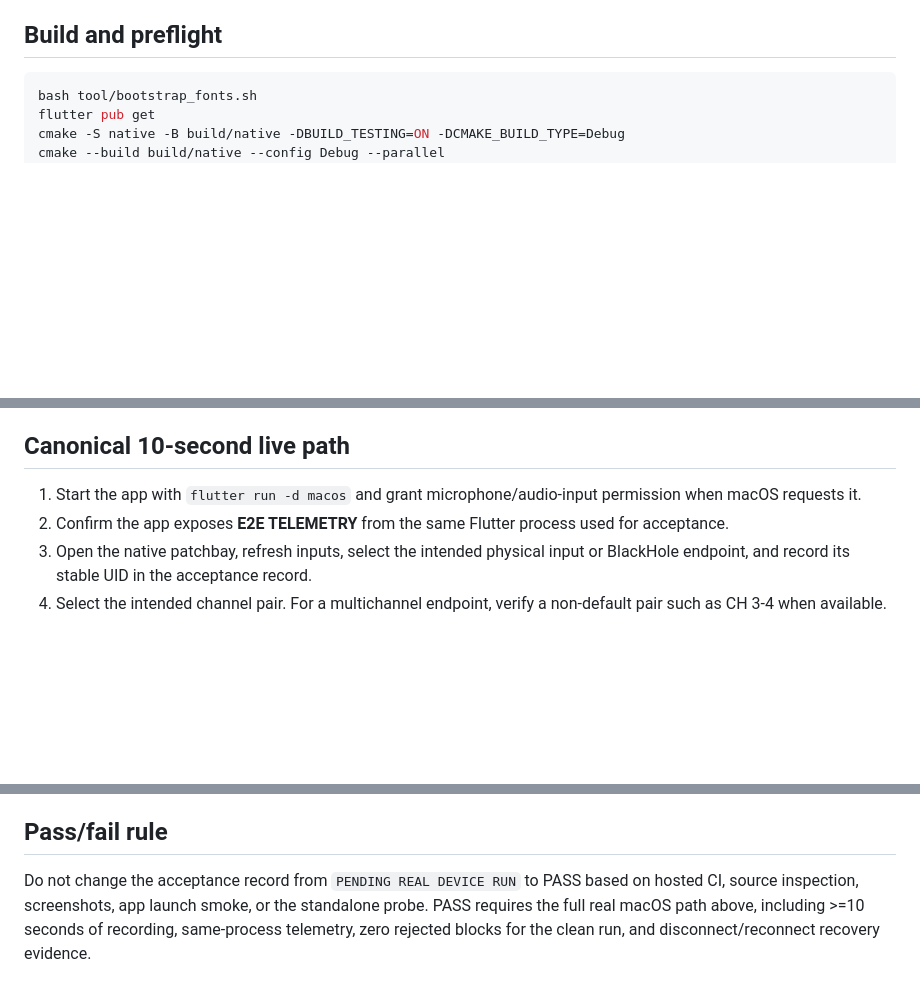
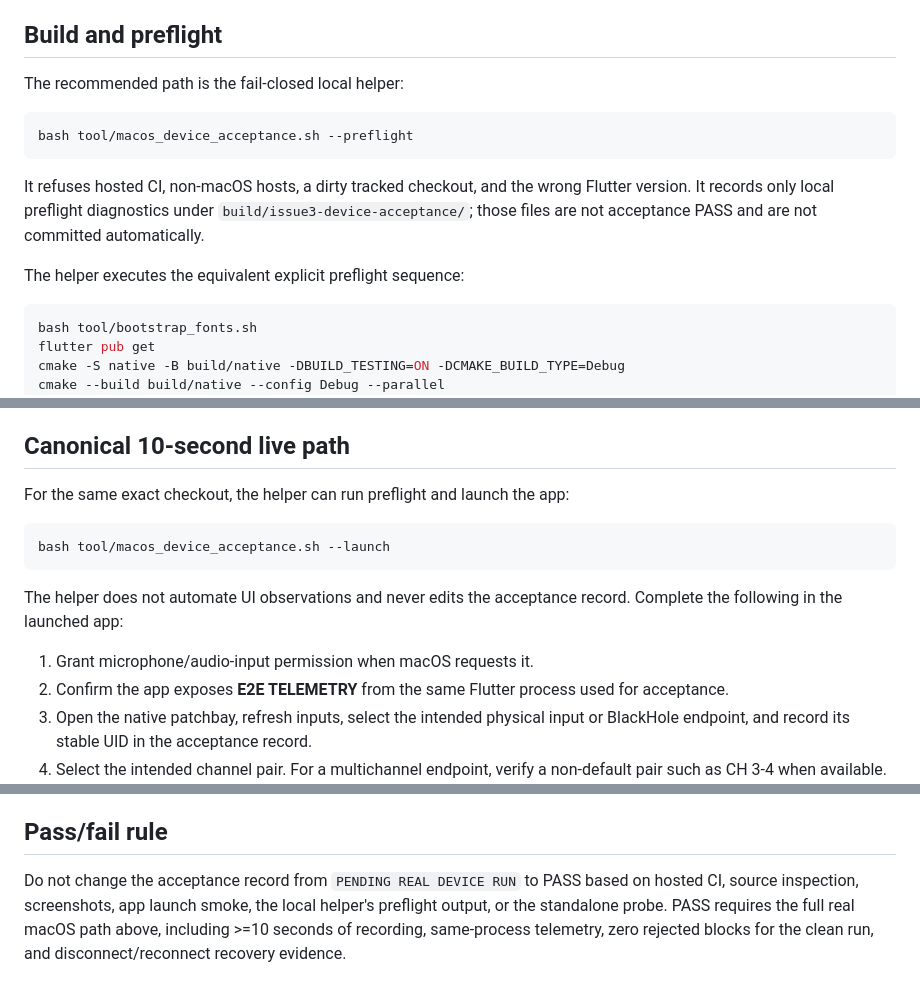
Before and after one commit to murphieslaw23/live-mix-master, a Markdown page: docs/audio/macos-device-e2e.md, 3 parts joined by grey strips. Rendered like a GitHub page; blank space fills up the shorter version.

Commit message:
docs(audio): make real-device acceptance a one-command local handoff

````diff
--- a/docs/audio/macos-device-e2e.md
+++ b/docs/audio/macos-device-e2e.md
@@ -14,6 +14,16 @@ This is the canonical Issue #3 acceptance procedure for the first verified deskt
 - Keep credentials, account names, private paths, hardware serial numbers, and unrelated identifiers out of evidence.
 
 ## Build and preflight
+
+The recommended path is the fail-closed local helper:
+
+```sh
+bash tool/macos_device_acceptance.sh --preflight
+```
+
+It refuses hosted CI, non-macOS hosts, a dirty tracked checkout, and the wrong Flutter version. It records only local preflight diagnostics under `build/issue3-device-acceptance/`; those files are not acceptance PASS and are not committed automatically.
+
+The helper executes the equivalent explicit preflight sequence:
 
 ```sh
 bash tool/bootstrap_fonts.sh
@@ -36,7 +46,15 @@ This CLI diagnostic is not the canonical physical-microphone permission test bec
 
 ## Canonical 10-second live path
 
-1. Start the app with `flutter run -d macos` and grant microphone/audio-input permission when macOS requests it.
+For the same exact checkout, the helper can run preflight and launch the app:
+
+```sh
+bash tool/macos_device_acceptance.sh --launch
+```
+
+The helper does not automate UI observations and never edits the acceptance record. Complete the following in the launched app:
+
+1. Grant microphone/audio-input permission when macOS requests it.
 2. Confirm the app exposes **E2E TELEMETRY** from the same Flutter process used for acceptance.
 3. Open the native patchbay, refresh inputs, select the intended physical input or BlackHole endpoint, and record its stable UID in the acceptance record.
 4. Select the intended channel pair. For a multichannel endpoint, verify a non-default pair such as CH 3-4 when available.
@@ -70,4 +88,4 @@ The presently provable limiter property is the deterministic sample ceiling enfo
 
 ## Pass/fail rule
 
-Do not change the acceptance record from `PENDING REAL DEVICE RUN` to PASS based on hosted CI, source inspection, screenshots, app launch smoke, or the standalone probe. PASS requires the full real macOS path above, including >=10 seconds of recording, same-process telemetry, zero rejected blocks for the clean run, and disconnect/reconnect recovery evidence.
+Do not change the acceptance record from `PENDING REAL DEVICE RUN` to PASS based on hosted CI, source inspection, screenshots, app launch smoke, the local helper's preflight output, or the standalone probe. PASS requires the full real macOS path above, including >=10 seconds of recording, same-process telemetry, zero rejected blocks for the clean run, and disconnect/reconnect recovery evidence.
````
